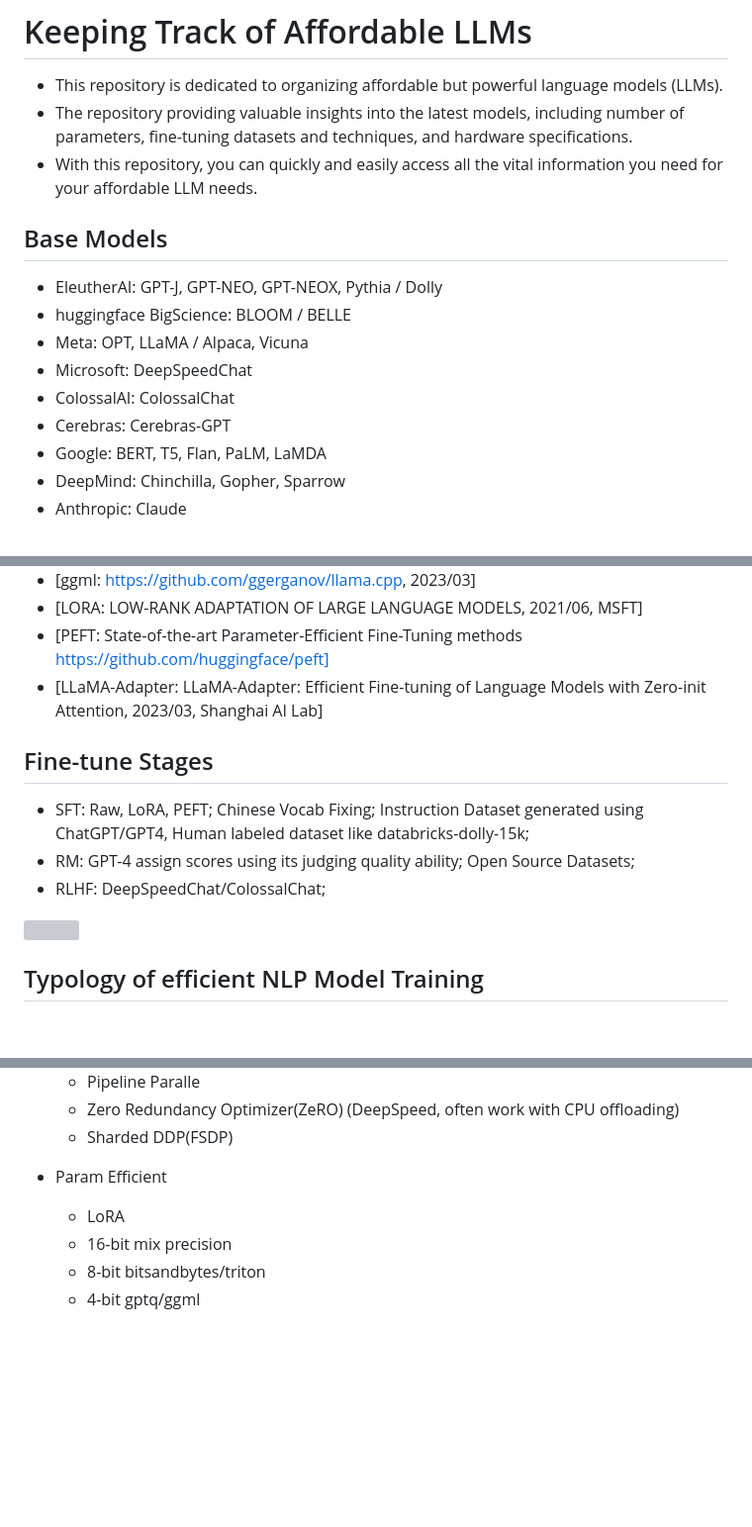
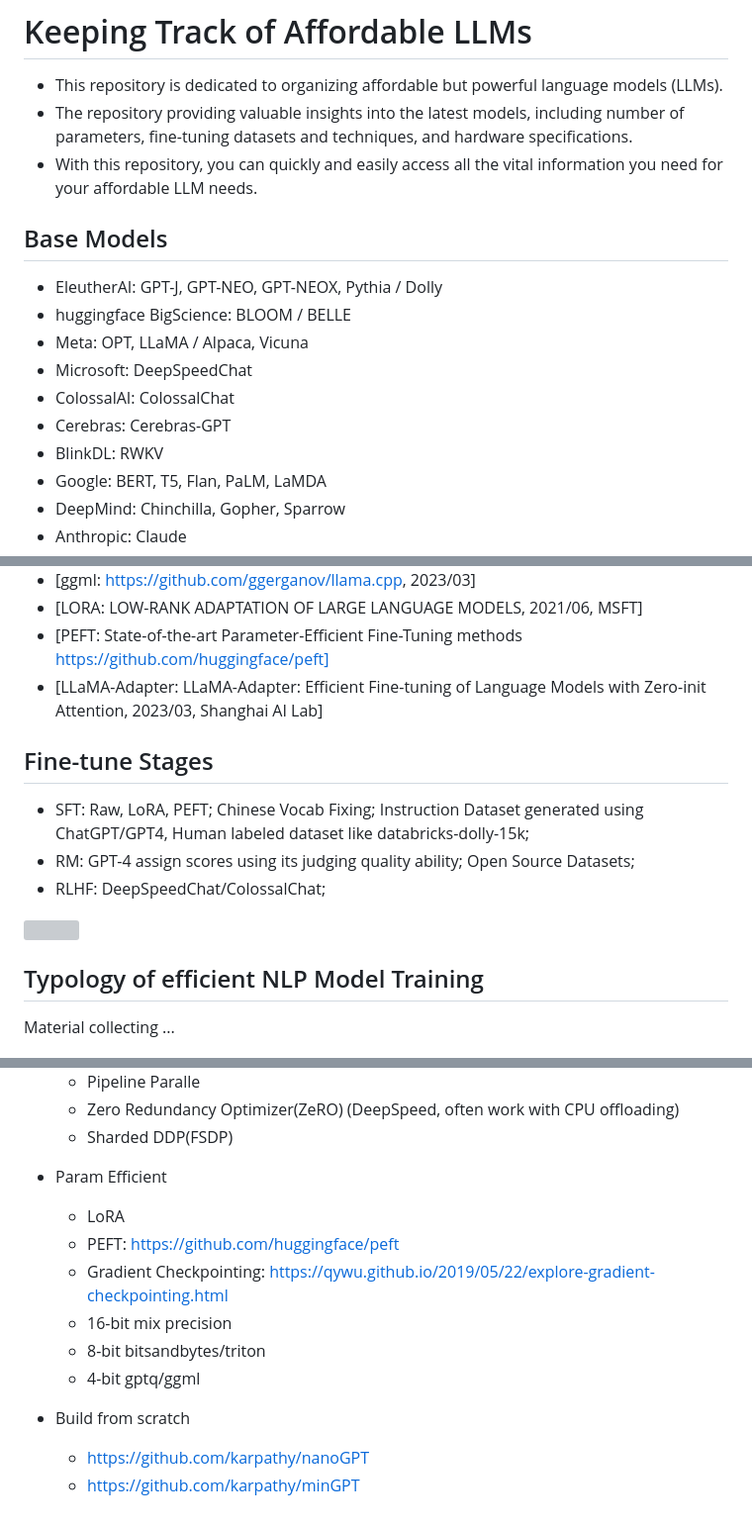
Before and after one commit to shm007g/LLaMA-Cult-and-More, a Markdown page: chart.md, 3 parts joined by grey strips. Shown at 99% size. GitHub-like rendering; blank space fills up the shorter version; grey boxes are pictures that could not be loaded.

```diff
--- a/chart.md
+++ b/chart.md
@@ -3,6 +3,7 @@
 - This repository is dedicated to organizing affordable but powerful language models (LLMs).
 - The repository providing valuable insights into the latest models, including number of parameters, fine-tuning datasets and techniques, and hardware specifications.
 - With this repository, you can quickly and easily access all the vital information you need for your affordable LLM needs.
+
 
 
 ## Base Models
@@ -12,6 +13,7 @@
 - Microsoft: DeepSpeedChat
 - ColossalAI: ColossalChat
 - Cerebras: Cerebras-GPT
+- BlinkDL: RWKV
 - Google: BERT, T5, Flan, PaLM, LaMDA
 - DeepMind: Chinchilla, Gopher, Sparrow
 - Anthropic: Claude
@@ -56,6 +61,7 @@
 - [LLaMA-Adapter: LLaMA-Adapter: Efficient Fine-tuning of Language Models with Zero-init Attention, 2023/03, Shanghai AI Lab]
 
 
+
 ## Fine-tune Stages
 - SFT: Raw, LoRA, PEFT; Chinese Vocab Fixing; Instruction Dataset generated using ChatGPT/GPT4, Human labeled dataset like databricks-dolly-15k;
 - RM: GPT-4 assign scores using its judging quality ability; Open Source Datasets;
@@ -64,7 +70,10 @@
 ![](https://openaicom.imgix.net/cf717bdb-0c8c-428a-b82b-3c3add87a600/ChatGPT_Diagram.svg?fm=auto&auto=compress,format&fit=min&w=1919&h=1138)
 
 
+
 ## Typology of efficient NLP Model Training
+
+Material collecting ...
 
 ![](./efficient_nlp_typology.jpeg)
 
@@ -77,6 +86,12 @@
 
 - Param Efficient
   - LoRA
+  - PEFT: https://github.com/huggingface/peft
+  - Gradient Checkpointing: https://qywu.github.io/2019/05/22/explore-gradient-checkpointing.html
   - 16-bit mix precision
   - 8-bit bitsandbytes/triton
   - 4-bit gptq/ggml
+
+- Build from scratch
+  - https://github.com/karpathy/nanoGPT
+  - https://github.com/karpathy/minGPT
```
Also changed, not shown: other parts of chart.md (+3 -0 lines), README.md (+5 -1 lines).
